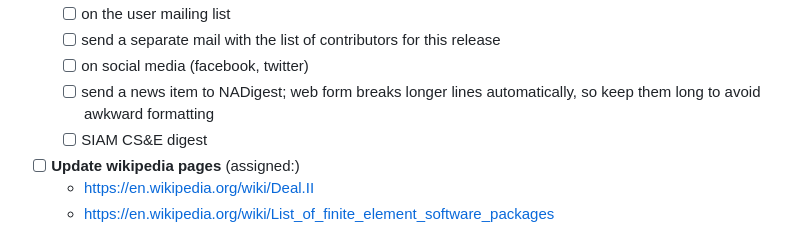
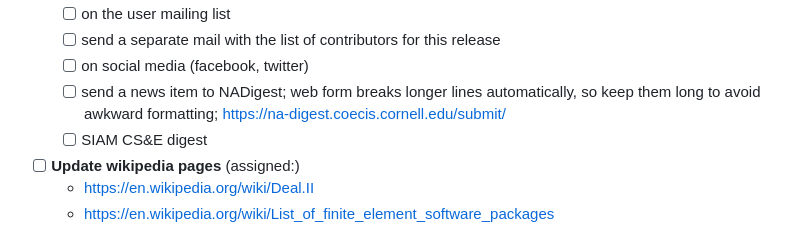
Before and after one commit to dealii/release-papers, a Markdown page: release-tasks.md, the part around the change. GitHub-like rendering.

Commit message:
Augment task list.

```diff
--- a/release-tasks.md
+++ b/release-tasks.md
@@ -223,7 +223,7 @@ The following is a list of ouststanding tasks that have to happen after we tagge
    * [ ] on the user mailing list
    * [ ] send a separate mail with the list of contributors for this release
    * [ ] on social media (facebook, twitter)
-   * [ ] send a news item to NADigest; web form breaks longer lines automatically, so keep them long to avoid awkward formatting
+   * [ ] send a news item to NADigest; web form breaks longer lines automatically, so keep them long to avoid awkward formatting; https://na-digest.coecis.cornell.edu/submit/
    * [ ] SIAM CS&E digest
  - [ ] <b>Update wikipedia pages</b> (assigned:)
    * https://en.wikipedia.org/wiki/Deal.II
```
